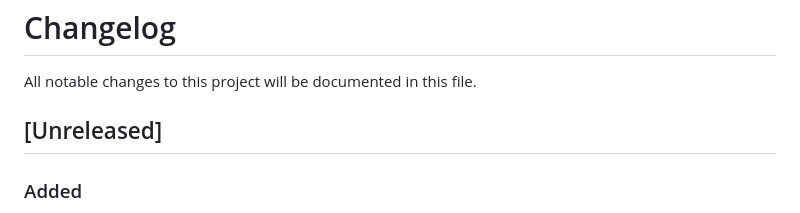
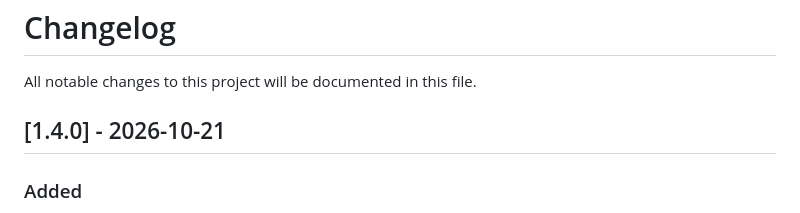
Before and after one commit to ashafidz/LMS2025, a Markdown page: CHANGELOG.md, the part around the change. Drawn GitHub-style.

Commit message:
chore(release): v1.4.0

```diff
--- a/CHANGELOG.md
+++ b/CHANGELOG.md
@@ -2,7 +2,7 @@
 
 All notable changes to this project will be documented in this file.
 
-## [Unreleased]
+## [1.4.0] - 2026-10-21
 
 ### Added
 
```
